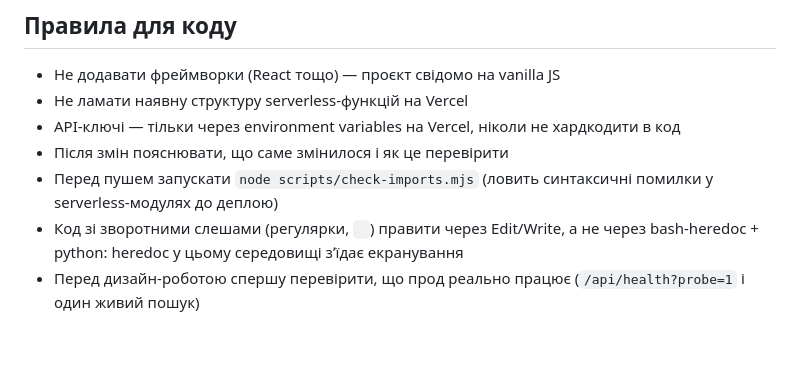
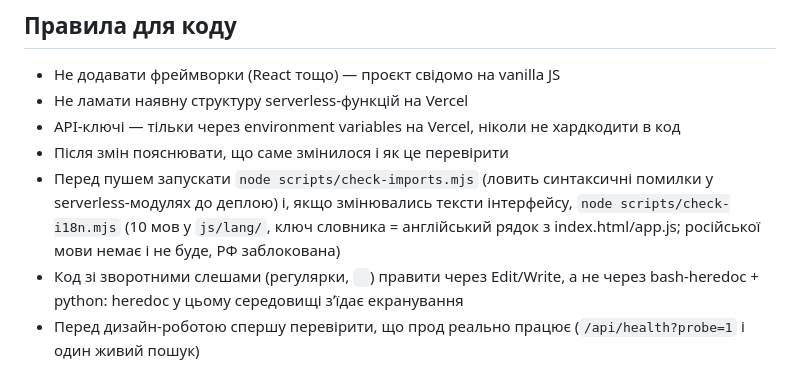
Before and after one commit to portianoi1993/moodbook-, a Markdown page: CLAUDE.md, the part around the change. Drawn GitHub-style; blank space fills up the shorter version.

Commit message:
docs: i18n rule in CLAUDE.md
Co-Authored-By: Claude Fable 5.1 <noreply@anthropic.com>

```diff
--- a/CLAUDE.md
+++ b/CLAUDE.md
@@ -58,7 +58,7 @@ MoodBook (moodbook.ink) — AI-сервіс музичної курації дл
 - Не ламати наявну структуру serverless-функцій на Vercel
 - API-ключі — тільки через environment variables на Vercel, ніколи не хардкодити в код
 - Після змін пояснювати, що саме змінилося і як це перевірити
-- Перед пушем запускати `node scripts/check-imports.mjs` (ловить синтаксичні помилки у serverless-модулях до деплою)
+- Перед пушем запускати `node scripts/check-imports.mjs` (ловить синтаксичні помилки у serverless-модулях до деплою) і, якщо змінювались тексти інтерфейсу, `node scripts/check-i18n.mjs` (10 мов у `js/lang/`, ключ словника = англійський рядок з index.html/app.js; російської мови немає і не буде, РФ заблокована)
 - Код зі зворотними слешами (регулярки, `
 `) правити через Edit/Write, а не через bash-heredoc + python: heredoc у цьому середовищі зʼїдає екранування
 - Перед дизайн-роботою спершу перевірити, що прод реально працює (`/api/health?probe=1` і один живий пошук)
```
